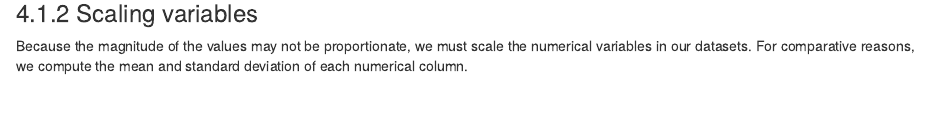
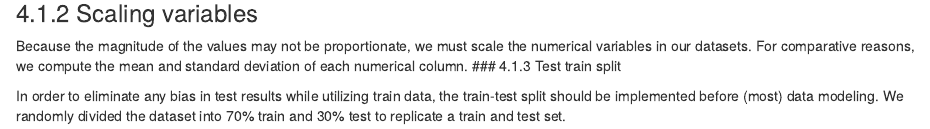
Before and after one commit to ChiragLakhanpal/Demystifying-Components-of-Riding-Hailing, an R Markdown document (structure.rmd): the page in a window 1100 px wide, from 440 px down. Rendered offline with R 4.5, knitr and Pandoc, with nearby package versions.

Commit message:
Structure steps File

```diff
--- a/structure.rmd
+++ b/structure.rmd
@@ -15,3 +15,6 @@ Post One Hot Encoding (OHE) we are now left with **`r dim(dataset)[2]` columns**
 ### 4.1.2 Scaling variables
 
 Because the magnitude of the values may not be proportionate, we must scale the numerical variables in our datasets. For comparative reasons, we compute the mean and standard deviation of each numerical column.
+### 4.1.3 Test train split
+
+In order to eliminate any bias in test results while utilizing train data, the train-test split should be implemented before (most) data modeling. We randomly divided the dataset into 70% train and 30% test to replicate a train and test set.
```
